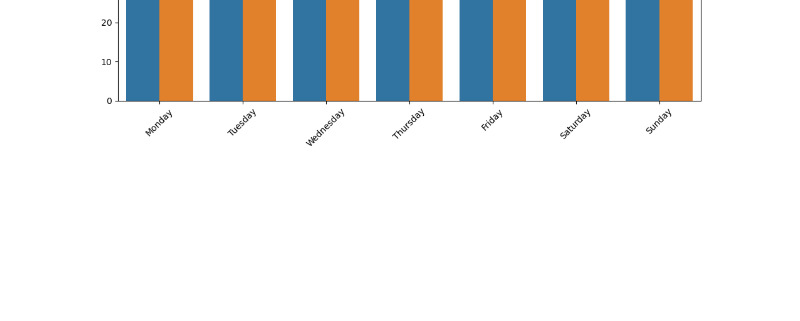
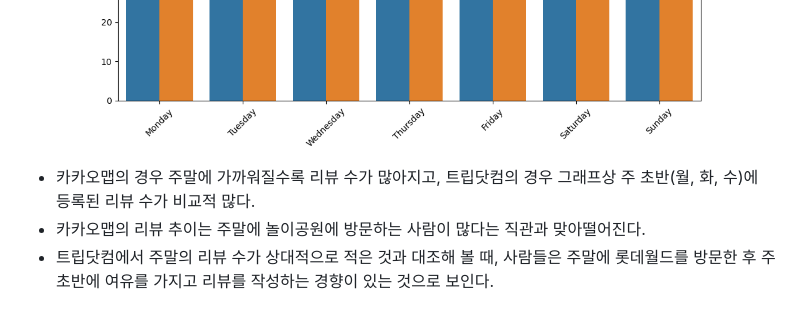
Before and after one commit to jiucai233/YBIGTA_newbie_team_project, a Markdown page: README.md, the part around one of its changes. Drawn GitHub-style; blank space fills up the shorter version.

```diff
--- a/README.md
+++ b/README.md
@@ -131 +146,4 @@ Mean TF-IDF 기준 상위 단어들은 ‘롯데월드’, ‘매직패스’,
 ![Getting started](review_analysis/plots/comparison_reviews_by_weekday.png)
+ - 카카오맵의 경우 주말에 가까워질수록 리뷰 수가 많아지고, 트립닷컴의 경우 그래프상 주 초반(월, 화, 수)에 등록된 리뷰 수가 비교적 많다.
+ - 카카오맵의 리뷰 추이는 주말에 놀이공원에 방문하는 사람이 많다는 직관과 맞아떨어진다.
+ - 트립닷컴에서 주말의 리뷰 수가 상대적으로 적은 것과 대조해 볼 때, 사람들은 주말에 롯데월드를 방문한 후 주 초반에 여유를 가지고 리뷰를 작성하는 경향이 있는 것으로 보인다.
```
Also changed, not shown: other parts of README.md (+15 -0 lines).
